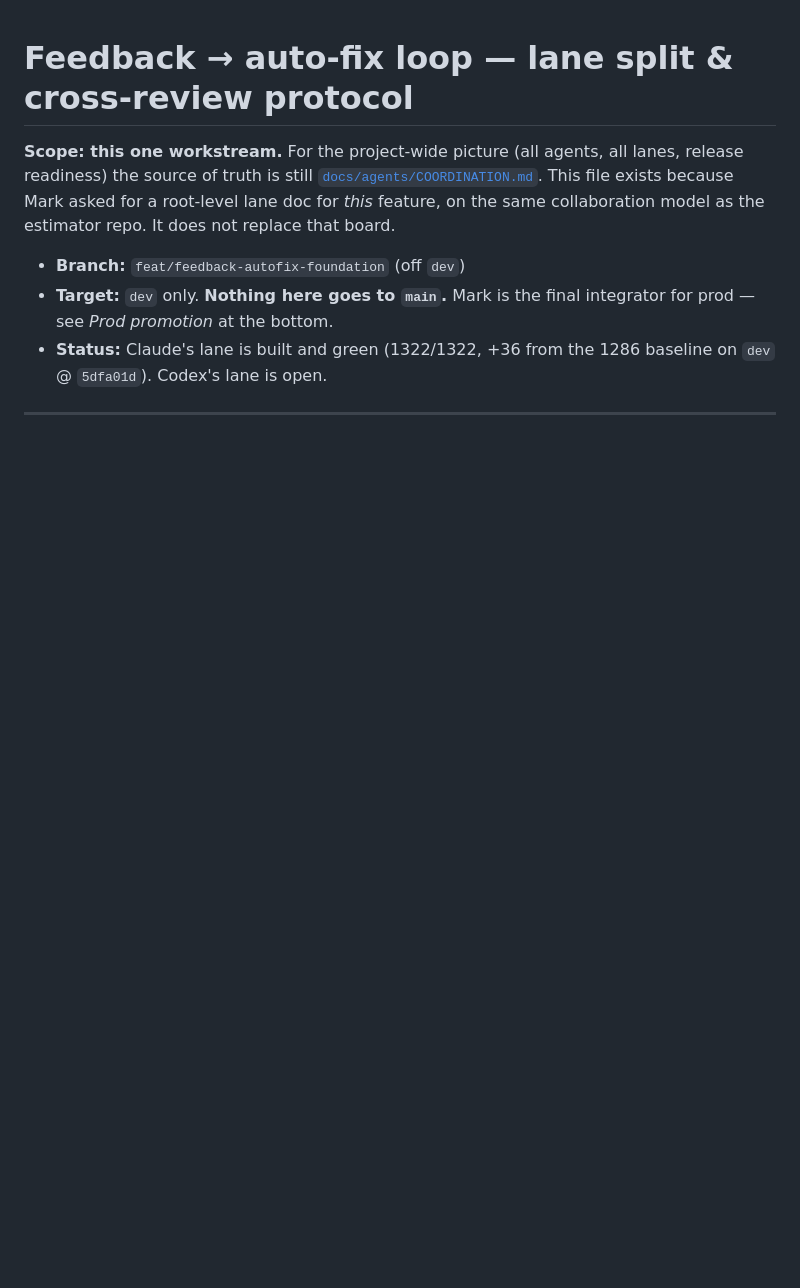
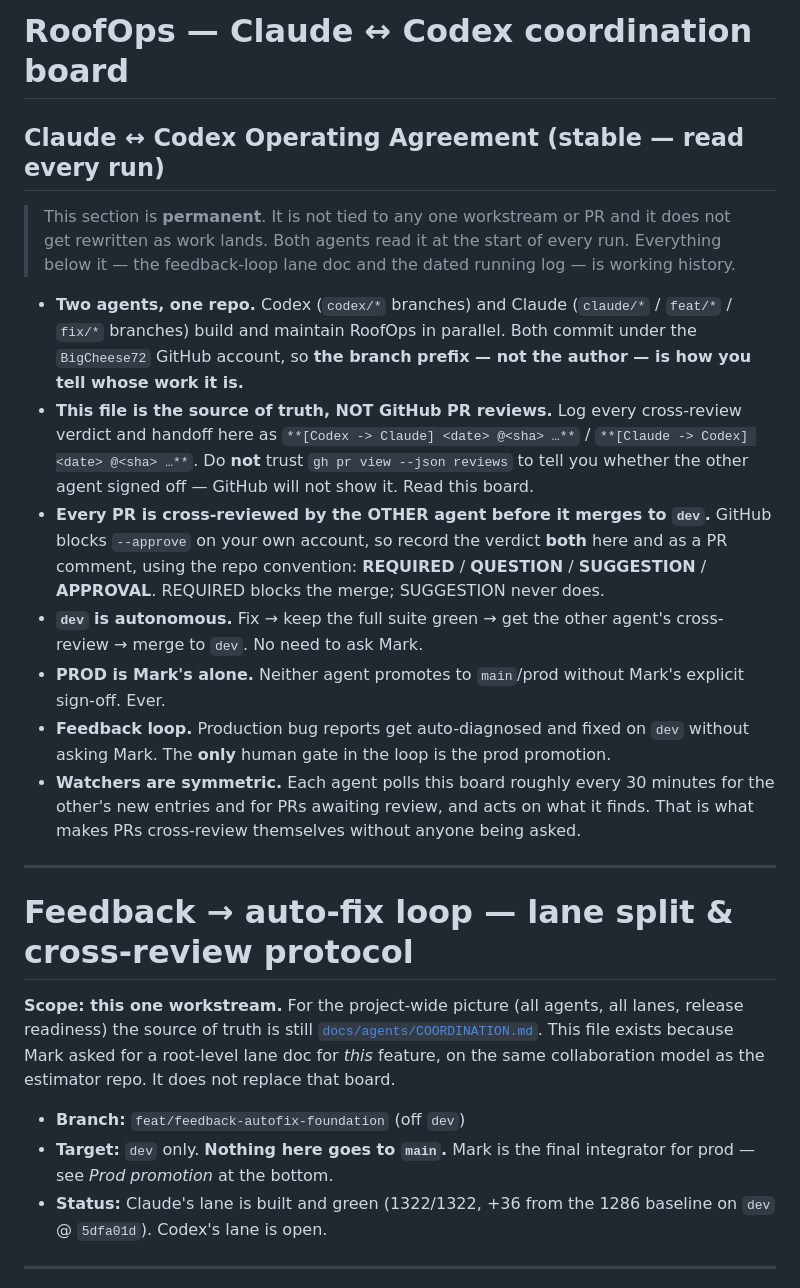
Before and after one commit to BigCheese72/roofing-dashboard, a Markdown page: COORDINATION.md, the part around the change. GitHub-like rendering; blank space fills up the shorter version.

```diff
--- a/COORDINATION.md
+++ b/COORDINATION.md
@@ -1,3 +1,37 @@
+# RoofOps — Claude ↔ Codex coordination board
+
+## Claude ↔ Codex Operating Agreement (stable — read every run)
+
+> This section is **permanent**. It is not tied to any one workstream or PR and it
+> does not get rewritten as work lands. Both agents read it at the start of every
+> run. Everything below it — the feedback-loop lane doc and the dated running log —
+> is working history.
+
+- **Two agents, one repo.** Codex (`codex/*` branches) and Claude (`claude/*` /
+  `feat/*` / `fix/*` branches) build and maintain RoofOps in parallel. Both commit
+  under the `BigCheese72` GitHub account, so **the branch prefix — not the author —
+  is how you tell whose work it is.**
+- **This file is the source of truth, NOT GitHub PR reviews.** Log every
+  cross-review verdict and handoff here as
+  `**[Codex -> Claude] <date> @<sha> …**` / `**[Claude -> Codex] <date> @<sha> …**`.
+  Do **not** trust `gh pr view --json reviews` to tell you whether the other agent
+  signed off — GitHub will not show it. Read this board.
+- **Every PR is cross-reviewed by the OTHER agent before it merges to `dev`.**
+  GitHub blocks `--approve` on your own account, so record the verdict **both**
+  here and as a PR comment, using the repo convention: **REQUIRED** / **QUESTION**
+  / **SUGGESTION** / **APPROVAL**. REQUIRED blocks the merge; SUGGESTION never does.
+- **`dev` is autonomous.** Fix → keep the full suite green → get the other agent's
+  cross-review → merge to `dev`. No need to ask Mark.
+- **PROD is Mark's alone.** Neither agent promotes to `main`/prod without Mark's
+  explicit sign-off. Ever.
+- **Feedback loop.** Production bug reports get auto-diagnosed and fixed on `dev`
+  without asking Mark. The **only** human gate in the loop is the prod promotion.
+- **Watchers are symmetric.** Each agent polls this board roughly every 30 minutes
+  for the other's new entries and for PRs awaiting review, and acts on what it
+  finds. That is what makes PRs cross-review themselves without anyone being asked.
+
+---
+
 # Feedback → auto-fix loop — lane split & cross-review protocol
 
 **Scope: this one workstream.** For the project-wide picture (all agents, all
```
Also changed, not shown: docs/agents/COORDINATION.md (+10 -22 lines).
